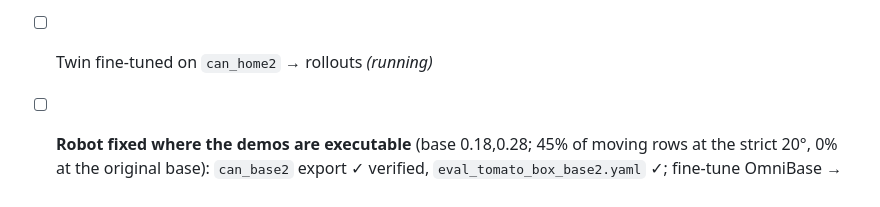
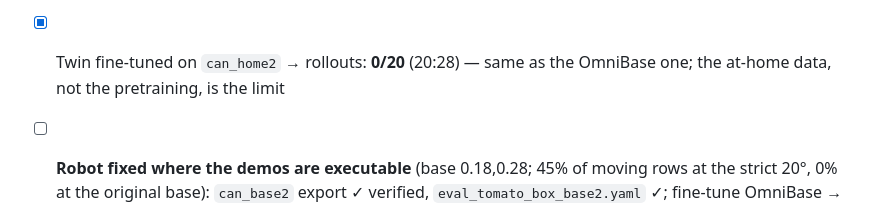
Before and after one commit to Gussyy/OmniBase, a Markdown page: docs/experiment/checklist.md, the part around the change. Rendered like a GitHub page.

Commit message:
Checklist: the twin's at-home fine-tune result

```diff
--- a/docs/experiment/checklist.md
+++ b/docs/experiment/checklist.md
@@ -29,7 +29,7 @@ Ticked as things land. Times are local. Companion to `2026-09-09_fastumi_so101_s
 - [ ] **Preflight passes** at rollout (arm holds reset pose ≤2°) — first run 14:50 crashed (unset `n`), second 14:53 passed falsely (radians read as degrees, arm parked straight up → tainted 0/20 kept as `eval_omnibase2_badpreflight.json`); fixed 15:31 (`9e4e204`), rerunning
 - [x] **20 rollouts `so101_omnibase2`** (absolute angles, 8 averaged draws, frames dumped) → `eval_omnibase2.json`: **0/20** (16:00, old scene) and **0/20** (18:40, corrected scene, `eval_omnibase2_scene2.json`); diagnosis in the log §10b: can swept without `--home`, demos infeasible from the fixed base at 20°, can 8 cm off, demos 3/4 pause
 - [x] Fine-tune OmniBase on `can_home2` (at home, pause-free, rot-tol 90) 3,000 steps, roll out in the corrected scene: **0/20** (19:45) — closes the jaws and lifts, in the air; the at-home rows are contorted (90° tolerance) and none is near the ready pose
-- [ ] Twin fine-tuned on `can_home2` → rollouts *(running)*
+- [x] Twin fine-tuned on `can_home2` → rollouts: **0/20** (20:28) — same as the OmniBase one; the at-home data, not the pretraining, is the limit
 - [ ] **Robot fixed where the demos are executable** (base 0.18,0.28; 45% of moving rows at the strict 20°, 0% at the original base): `can_base2` export ✓ verified, `eval_tomato_box_base2.yaml` ✓; fine-tune OmniBase → 20 rollouts; plain OmniBase there; twin pair *(pipeline10, armed)*
 - [ ] Look at the dumped frames: object in view, fingers where expected *(manual)*
 - [ ] If 0/20: re-export `can_only2` from `plans2/can_v3.json`, fine-tune 3,000 steps, roll out again *(manual decision)*
```
